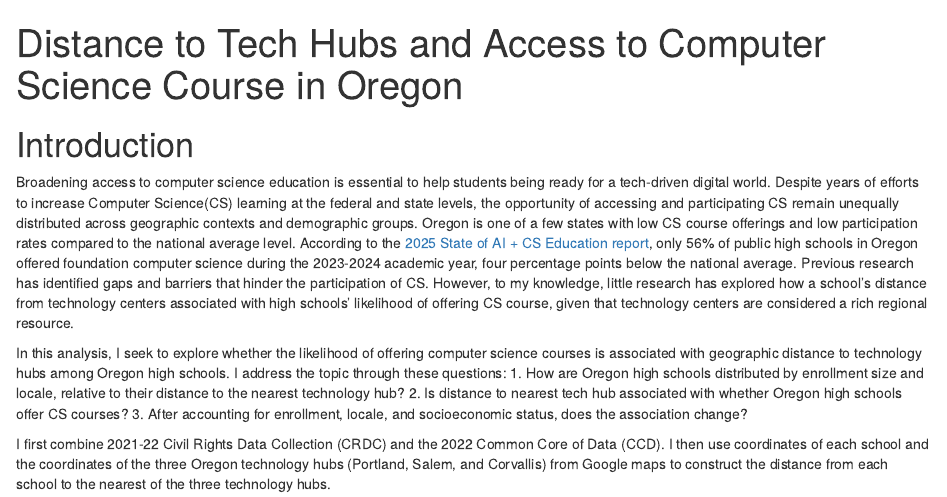
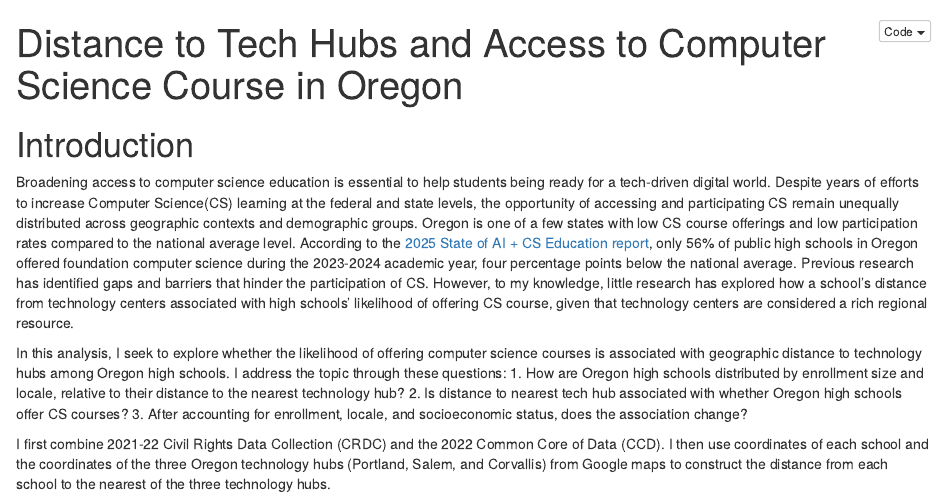
Before and after one commit to Go-M-C/EC_523, an R Markdown document (script/blog_draft.Rmd): the page in a window 1100 px wide, from its top. Rendered offline with R 4.5, knitr and Pandoc, with nearby package versions; some code elsewhere in the file could not run offline.

Commit message:
Yaml: code hiding First knit

```diff
--- a/script/blog_draft.Rmd
+++ b/script/blog_draft.Rmd
@@ -2,6 +2,7 @@
 title: "Distance to Tech Hubs and Access to Computer Science Course in Oregon"
 output:
   html_document:
+    code_folding: hide
   theme:
     version: 5
     bootswatch: minty
@@ -13,7 +14,6 @@ output:
       fontsize: 12
     toc: true
   toc_float: true
-  code_folding: hide
   df_print: paged
 ---
 
```
Also changed, not shown: script/blog_draft.html (added).
